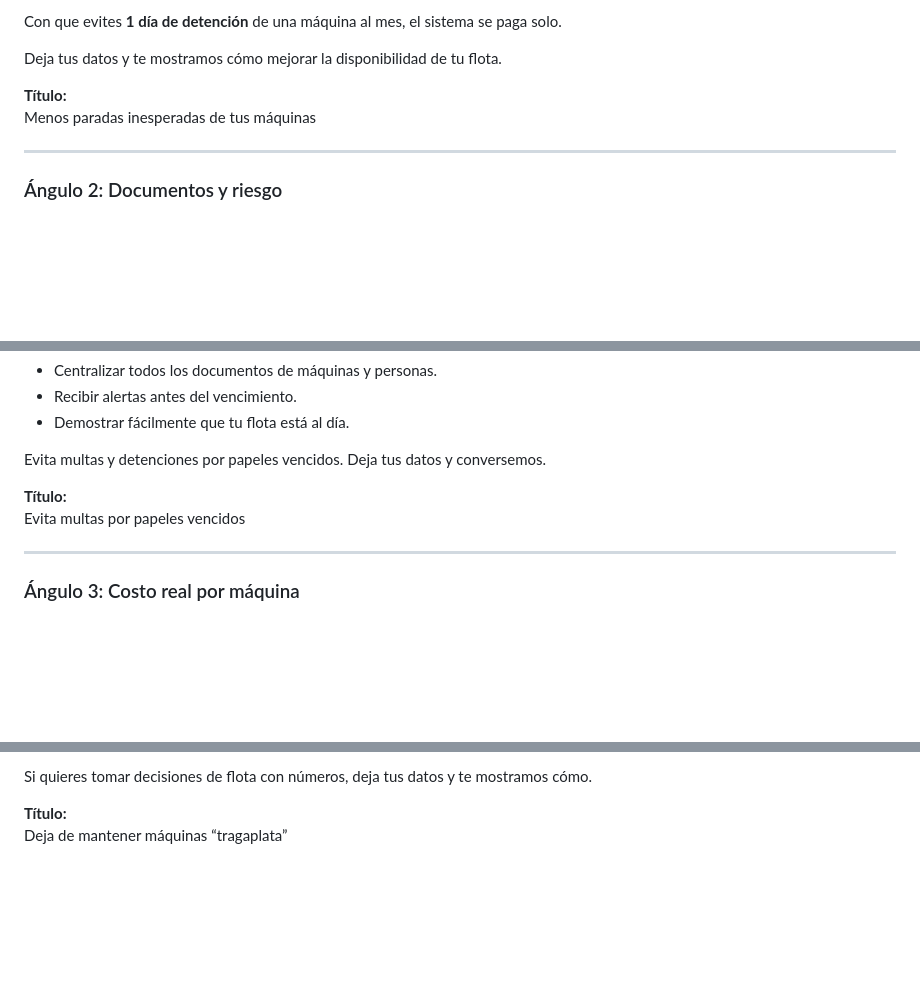
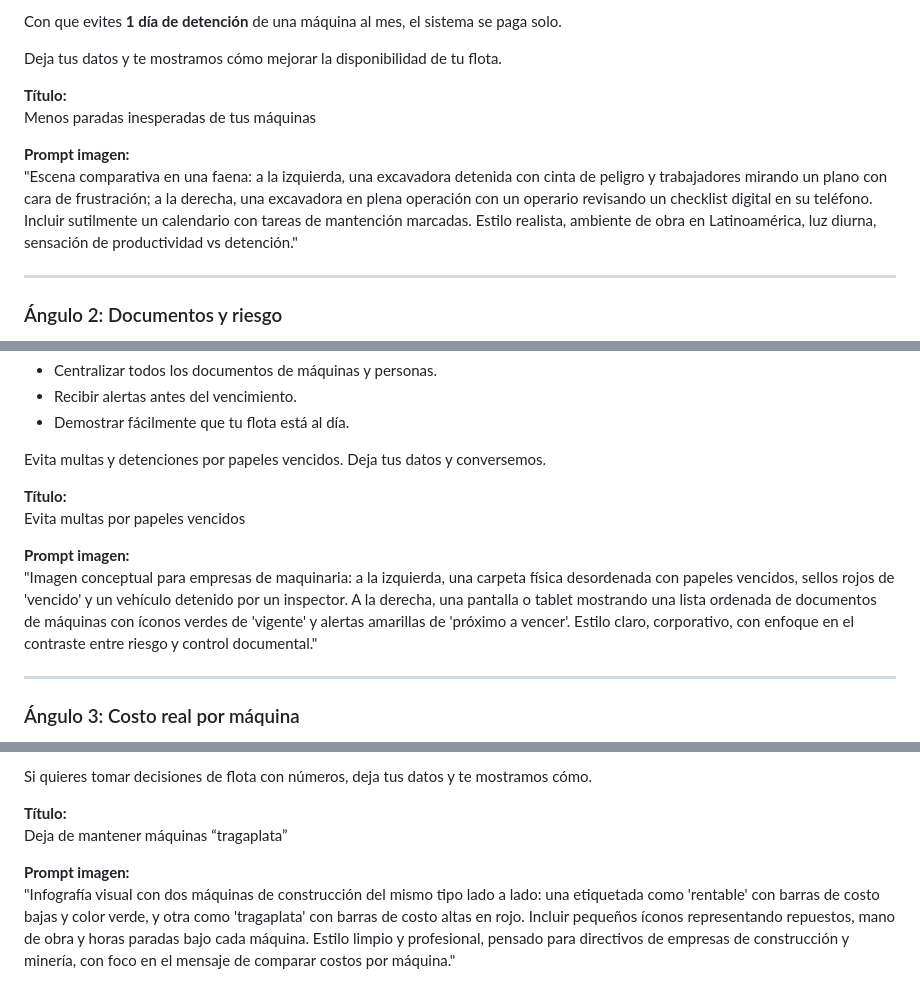
Before and after one commit to bldr1862/besimplit-openclaw, a Markdown page: besimplit_ads_meta.md, 3 parts joined by grey strips. Rendered like a GitHub page; blank space fills up the shorter version.

```diff
--- a/besimplit_ads_meta.md
+++ b/besimplit_ads_meta.md
@@ -86,6 +95,9 @@ Deja tus datos y te mostramos cómo mejorar la disponibilidad de tu flota.
 **Título:**
 Menos paradas inesperadas de tus máquinas
 
+**Prompt imagen:**
+"Escena comparativa en una faena: a la izquierda, una excavadora detenida con cinta de peligro y trabajadores mirando un plano con cara de frustración; a la derecha, una excavadora en plena operación con un operario revisando un checklist digital en su teléfono. Incluir sutilmente un calendario con tareas de mantención marcadas. Estilo realista, ambiente de obra en Latinoamérica, luz diurna, sensación de productividad vs detención."
+
 ---
 
 ### Ángulo 2: Documentos y riesgo
@@ -106,6 +118,9 @@ Evita multas y detenciones por papeles vencidos. Deja tus datos y conversemos.
 **Título:**
 Evita multas por papeles vencidos
 
+**Prompt imagen:**
+"Imagen conceptual para empresas de maquinaria: a la izquierda, una carpeta física desordenada con papeles vencidos, sellos rojos de 'vencido' y un vehículo detenido por un inspector. A la derecha, una pantalla o tablet mostrando una lista ordenada de documentos de máquinas con íconos verdes de 'vigente' y alertas amarillas de 'próximo a vencer'. Estilo claro, corporativo, con enfoque en el contraste entre riesgo y control documental."
+
 ---
 
 ### Ángulo 3: Costo real por máquina
@@ -125,3 +140,6 @@ Si quieres tomar decisiones de flota con números, deja tus datos y te mostramos
 
 **Título:**
 Deja de mantener máquinas “tragaplata”
+
+**Prompt imagen:**
+"Infografía visual con dos máquinas de construcción del mismo tipo lado a lado: una etiquetada como 'rentable' con barras de costo bajas y color verde, y otra como 'tragaplata' con barras de costo altas en rojo. Incluir pequeños íconos representando repuestos, mano de obra y horas paradas bajo cada máquina. Estilo limpio y profesional, pensado para directivos de empresas de construcción y minería, con foco en el mensaje de comparar costos por máquina."
```
Also changed, not shown: other parts of besimplit_ads_meta.md (+9 -0 lines).
